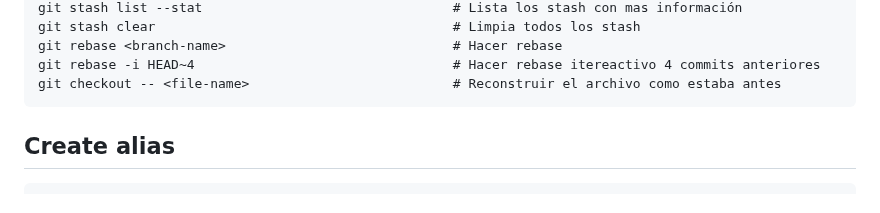
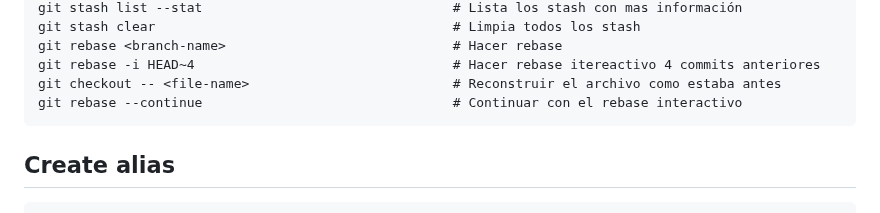
Before and after one commit to jonanv/git-course, a Markdown page: README.md, the part around the change. Drawn GitHub-style.

Commit message:
:memo: (readme.md): Add new command about rebase

````diff
--- a/README.md
+++ b/README.md
@@ -54,6 +54,7 @@ git stash clear                                      # Limpia todos los stash
 git rebase <branch-name>                             # Hacer rebase
 git rebase -i HEAD~4                                 # Hacer rebase itereactivo 4 commits anteriores
 git checkout -- <file-name>                          # Reconstruir el archivo como estaba antes
+git rebase --continue                                # Continuar con el rebase interactivo
 ```
 
 ## Create alias
````
